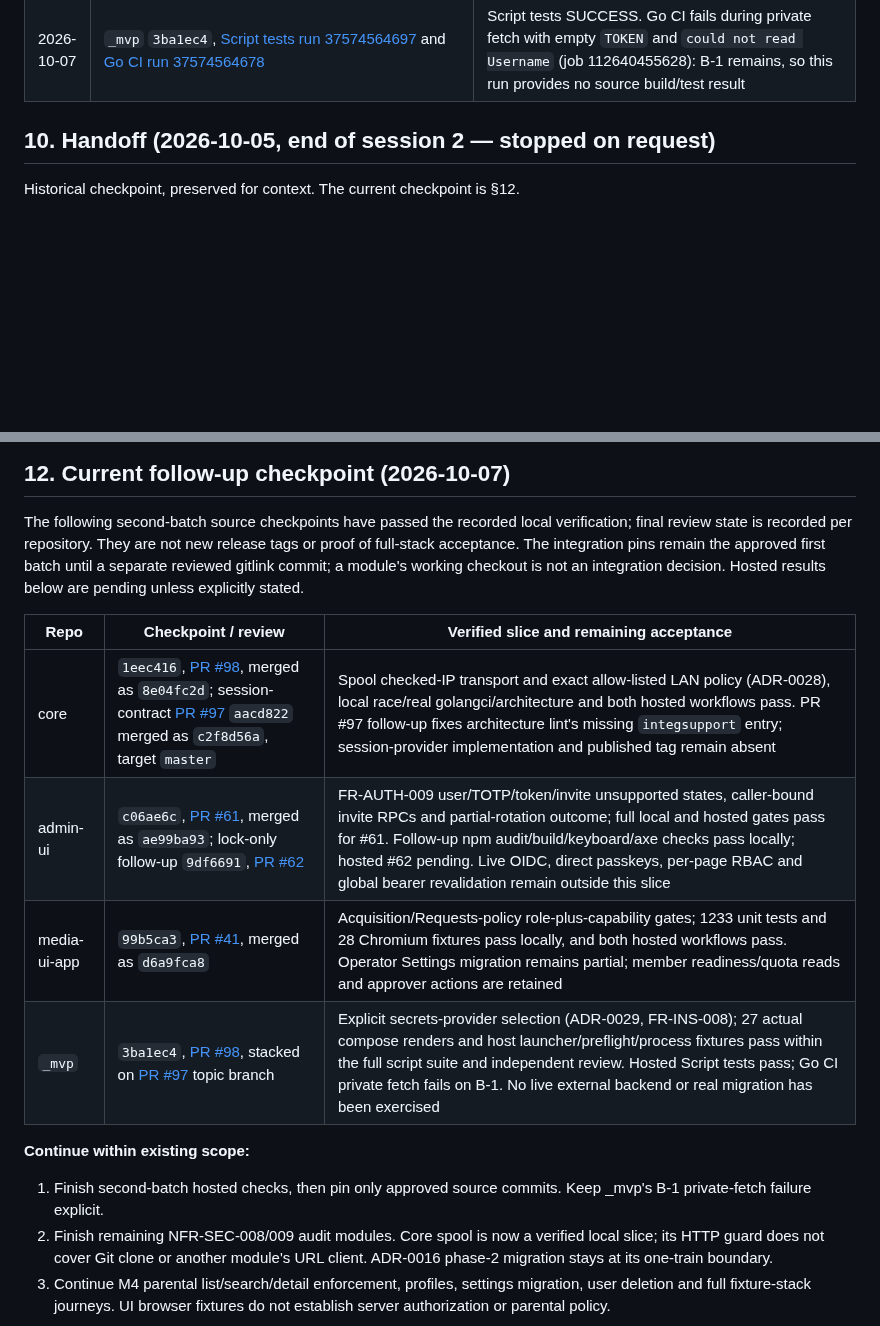
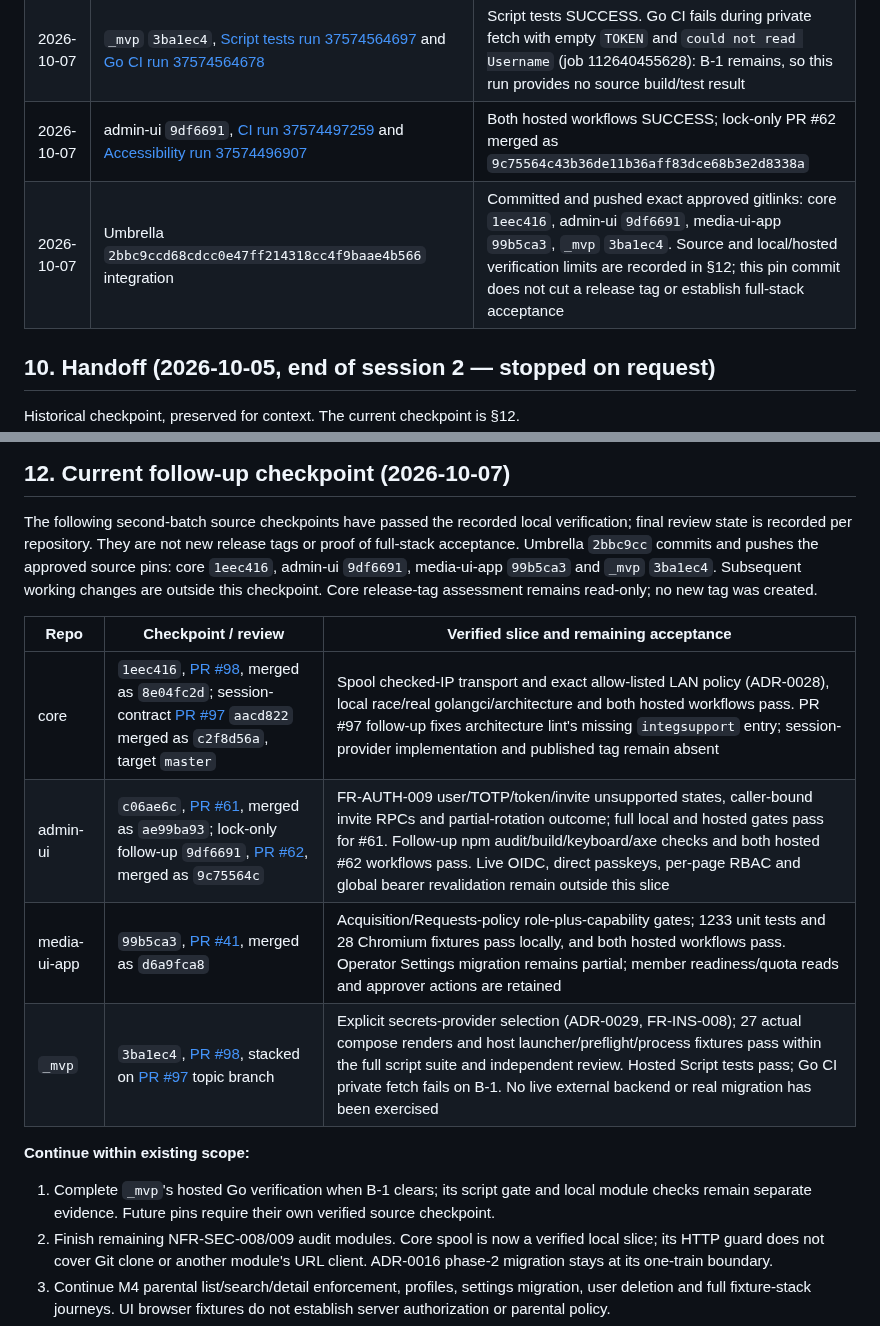
Before and after one commit to Muxcore-Media/umbrella, a Markdown page: MASTER-ROADMAP.md, 2 parts joined by grey strips. GitHub-like rendering; blank space fills up the shorter version.

Commit message:
docs(validation): record integrated follow-up checkpoints

```diff
--- a/MASTER-ROADMAP.md
+++ b/MASTER-ROADMAP.md
@@ -356,6 +356,8 @@ environment/checkpoint; a previous pass is not a new deployment verification.
 | 2026-10-07 | `_mvp` `3ba1ec4` independent review and publication | Orchestrator independently reran all 27 compose renders and host fixtures successfully; source pushed, PR #98 stacks on the PR #97 topic branch. Hosted result remains pending |
 | 2026-10-07 | Core [PR #97 CI run 37573823200](https://github.com/Muxcore-Media/core/actions/runs/37573823200) and [PR #98 CI run 37574037033](https://github.com/Muxcore-Media/core/actions/runs/37574037033) | Both hosted workflows SUCCESS. Session-contract/architecture follow-up merged as `c2f8d56a1520eb0b9333dac5e1301cd8e952423b`; spool source `1eec416` merged as `8e04fc2d95d218f1cf74aa28a29bfad13ad6141a`. No dependency tag or provider implementation published |
 | 2026-10-07 | `_mvp` `3ba1ec4`, [Script tests run 37574564697](https://github.com/Muxcore-Media/mvp/actions/runs/37574564697) and [Go CI run 37574564678](https://github.com/Muxcore-Media/mvp/actions/runs/37574564678) | Script tests SUCCESS. Go CI fails during private fetch with empty `TOKEN` and `could not read Username` (job 112640455628): B-1 remains, so this run provides no source build/test result |
+| 2026-10-07 | admin-ui `9df6691`, [CI run 37574497259](https://github.com/Muxcore-Media/admin-ui/actions/runs/37574497259) and [Accessibility run 37574496907](https://github.com/Muxcore-Media/admin-ui/actions/runs/37574496907) | Both hosted workflows SUCCESS; lock-only PR #62 merged as `9c75564c43b36de11b36aff83dce68b3e2d8338a` |
+| 2026-10-07 | Umbrella `2bbc9ccd68cdcc0e47ff214318cc4f9baae4b566` integration | Committed and pushed exact approved gitlinks: core `1eec416`, admin-ui `9df6691`, media-ui-app `99b5ca3`, `_mvp` `3ba1ec4`. Source and local/hosted verification limits are recorded in §12; this pin commit does not cut a release tag or establish full-stack acceptance |
 
 ## 10. Handoff (2026-10-05, end of session 2 — stopped on request)
 
@@ -464,21 +466,23 @@ items remain open; this checkpoint closes only the verified task slices above.
 
 The following second-batch source checkpoints have passed the recorded local
 verification; final review state is recorded per repository. They are not new
-release tags or proof of full-stack acceptance. The integration pins remain the approved first batch
-until a separate reviewed gitlink commit; a module's working checkout is not an
-integration decision. Hosted results below are pending unless explicitly stated.
+release tags or proof of full-stack acceptance. Umbrella `2bbc9cc` commits and
+pushes the approved source pins: core `1eec416`, admin-ui `9df6691`, media-ui-app
+`99b5ca3` and `_mvp` `3ba1ec4`. Subsequent working changes are outside this
+checkpoint. Core release-tag assessment remains read-only; no new tag was created.
 
 | Repo | Checkpoint / review | Verified slice and remaining acceptance |
 |------|---------------------|-----------------------------------------|
 | core | `1eec416`, [PR #98](https://github.com/Muxcore-Media/core/pull/98), merged as `8e04fc2d`; session-contract [PR #97](https://github.com/Muxcore-Media/core/pull/97) `aacd822` merged as `c2f8d56a`, target `master` | Spool checked-IP transport and exact allow-listed LAN policy (ADR-0028), local race/real golangci/architecture and both hosted workflows pass. PR #97 follow-up fixes architecture lint's missing `integsupport` entry; session-provider implementation and published tag remain absent |
-| admin-ui | `c06ae6c`, [PR #61](https://github.com/Muxcore-Media/admin-ui/pull/61), merged as `ae99ba93`; lock-only follow-up `9df6691`, [PR #62](https://github.com/Muxcore-Media/admin-ui/pull/62) | FR-AUTH-009 user/TOTP/token/invite unsupported states, caller-bound invite RPCs and partial-rotation outcome; full local and hosted gates pass for #61. Follow-up npm audit/build/keyboard/axe checks pass locally; hosted #62 pending. Live OIDC, direct passkeys, per-page RBAC and global bearer revalidation remain outside this slice |
+| admin-ui | `c06ae6c`, [PR #61](https://github.com/Muxcore-Media/admin-ui/pull/61), merged as `ae99ba93`; lock-only follow-up `9df6691`, [PR #62](https://github.com/Muxcore-Media/admin-ui/pull/62), merged as `9c75564c` | FR-AUTH-009 user/TOTP/token/invite unsupported states, caller-bound invite RPCs and partial-rotation outcome; full local and hosted gates pass for #61. Follow-up npm audit/build/keyboard/axe checks and both hosted #62 workflows pass. Live OIDC, direct passkeys, per-page RBAC and global bearer revalidation remain outside this slice |
 | media-ui-app | `99b5ca3`, [PR #41](https://github.com/Muxcore-Media/media-ui-app/pull/41), merged as `d6a9fca8` | Acquisition/Requests-policy role-plus-capability gates; 1233 unit tests and 28 Chromium fixtures pass locally, and both hosted workflows pass. Operator Settings migration remains partial; member readiness/quota reads and approver actions are retained |
 | `_mvp` | `3ba1ec4`, [PR #98](https://github.com/Muxcore-Media/mvp/pull/98), stacked on [PR #97](https://github.com/Muxcore-Media/mvp/pull/97) topic branch | Explicit secrets-provider selection (ADR-0029, FR-INS-008); 27 actual compose renders and host launcher/preflight/process fixtures pass within the full script suite and independent review. Hosted Script tests pass; Go CI private fetch fails on B-1. No live external backend or real migration has been exercised |
 
 **Continue within existing scope:**
 
-1. Finish second-batch hosted checks, then pin only
-   approved source commits. Keep _mvp's B-1 private-fetch failure explicit.
+1. Complete `_mvp`'s hosted Go verification when B-1 clears; its script gate and
+   local module checks remain separate evidence. Future pins require their own
+   verified source checkpoint.
 2. Finish remaining NFR-SEC-008/009 audit modules. Core spool is now a verified
    local slice; its HTTP guard does not cover Git clone or another module's URL
    client. ADR-0016 phase-2 migration stays at its one-train boundary.
```
